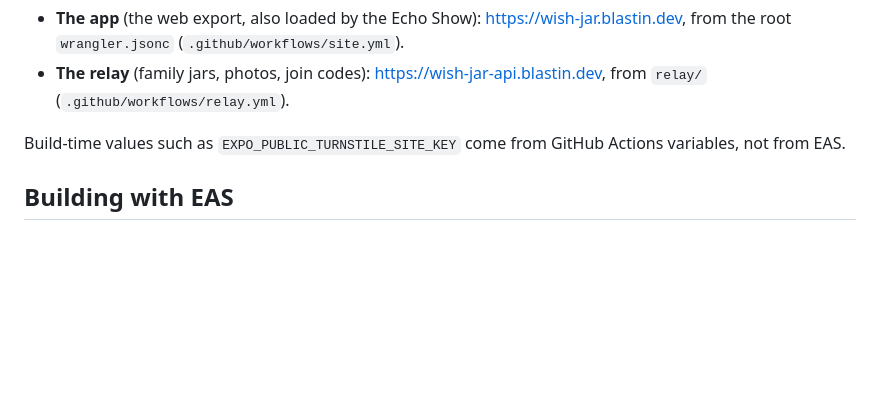
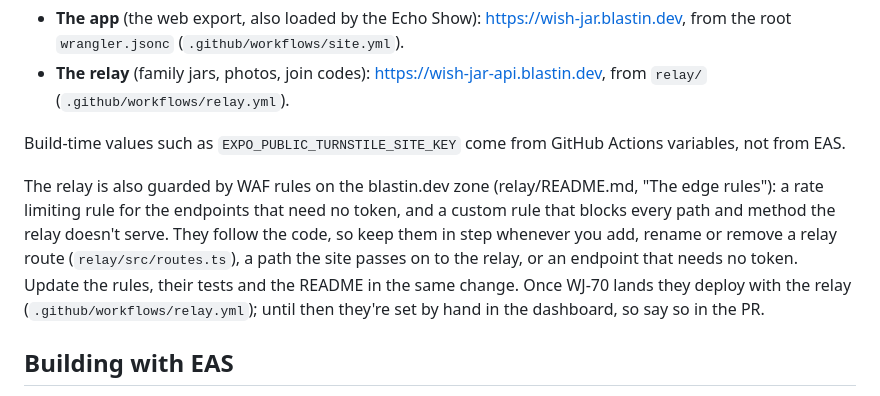
Before and after one commit to allanclempe/wish-jar, a Markdown page: AGENTS.md, the part around the change. Rendered like a GitHub page; blank space fills up the shorter version.

Commit message:
docs(wj-68): AGENTS.md says the relay's WAF rules follow its routes
Co-Authored-By: Claude Opus 5.5 <noreply@anthropic.com>

```diff
--- a/AGENTS.md
+++ b/AGENTS.md
@@ -51,6 +51,8 @@ Not on EAS Hosting any more (`wish-jar.expo.app` is retired). Both run on Cloudf
 
 Build-time values such as `EXPO_PUBLIC_TURNSTILE_SITE_KEY` come from GitHub Actions variables, not from EAS.
 
+The relay is also guarded by WAF rules on the blastin.dev zone (relay/README.md, "The edge rules"): a rate limiting rule for the endpoints that need no token, and a custom rule that blocks every path and method the relay doesn't serve. They follow the code, so keep them in step whenever you add, rename or remove a relay route (`relay/src/routes.ts`), a path the site passes on to the relay, or an endpoint that needs no token. Update the rules, their tests and the README in the same change. Once WJ-70 lands they deploy with the relay (`.github/workflows/relay.yml`); until then they're set by hand in the dashboard, so say so in the PR.
+
 ## Building with EAS
 
 Use EAS to build, sign, and submit the app in the cloud (`eas build`, `eas submit`) and to ship over-the-air updates (`eas update`) — no local Xcode or Android Studio required. Run EAS CLI as `bunx eas-cli <command>` in Bun projects, or `npx eas-cli@latest <command>` otherwise; substitute that for bare `eas` in docs examples.
```
